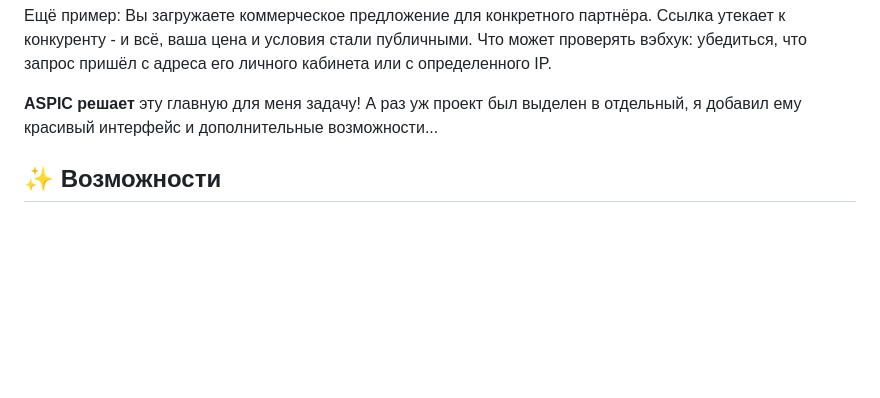
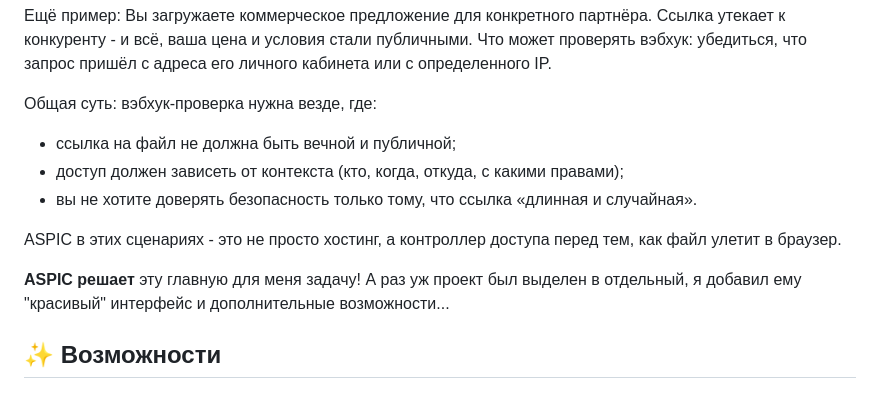
Before and after one commit to dneupokoev/aspic, a Markdown page: README.md, the part around the change. Drawn GitHub-style; blank space fills up the shorter version.

```diff
--- a/README.md
+++ b/README.md
@@ -12,7 +12,14 @@
 
 Ещё пример: Вы загружаете коммерческое предложение для конкретного партнёра. Ссылка утекает к конкуренту - и всё, ваша цена и условия стали публичными. Что может проверять вэбхук: убедиться, что запрос пришёл с адреса его личного кабинета или с определенного IP.
 
-**ASPIC решает** эту главную для меня задачу! А раз уж проект был выделен в отдельный, я добавил ему красивый интерфейс и дополнительные возможности...
+Общая суть: вэбхук-проверка нужна везде, где:
+- ссылка на файл не должна быть вечной и публичной;
+- доступ должен зависеть от контекста (кто, когда, откуда, с какими правами);
+- вы не хотите доверять безопасность только тому, что ссылка «длинная и случайная».
+
+ASPIC в этих сценариях - это не просто хостинг, а контроллер доступа перед тем, как файл улетит в браузер.
+
+**ASPIC решает** эту главную для меня задачу! А раз уж проект был выделен в отдельный, я добавил ему "красивый" интерфейс и дополнительные возможности...
 
 ## ✨ Возможности
 
```
